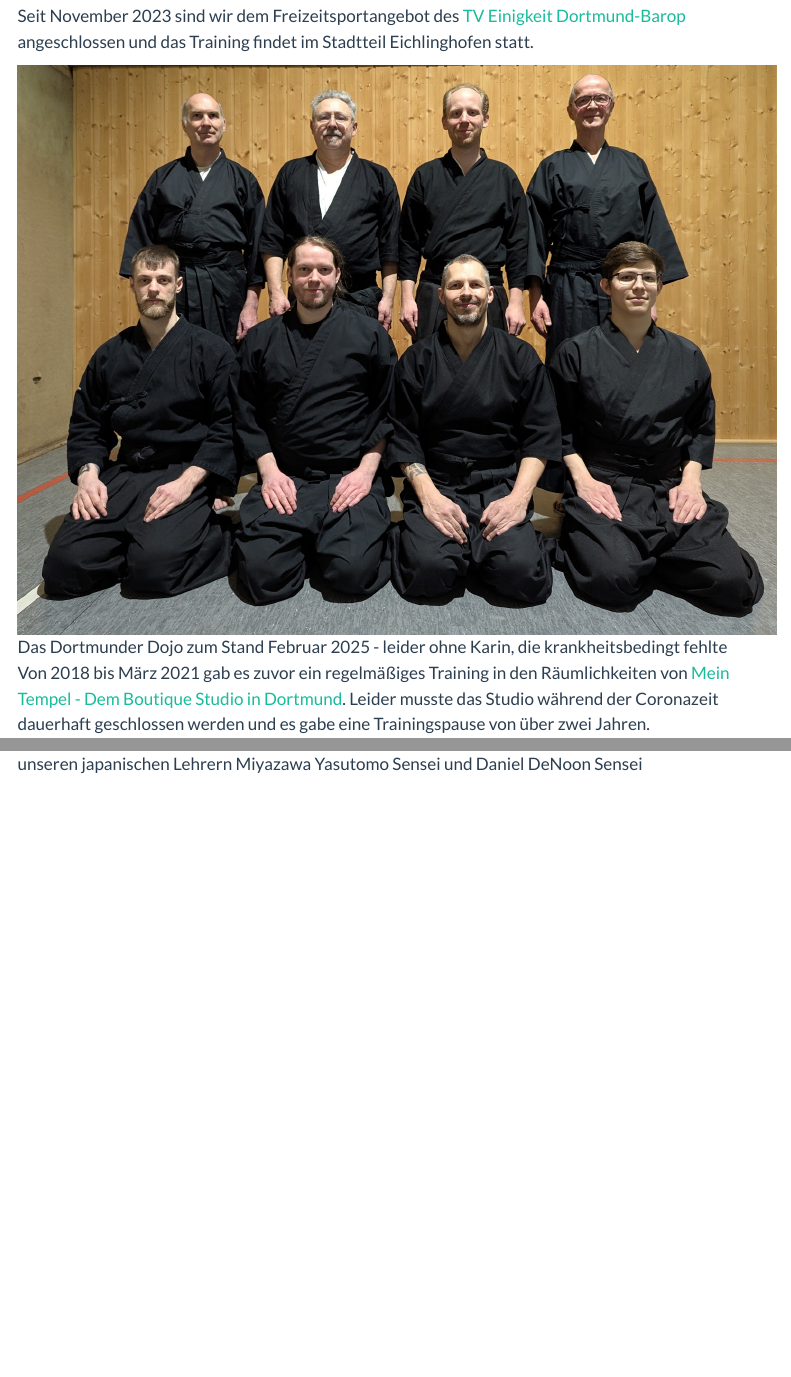
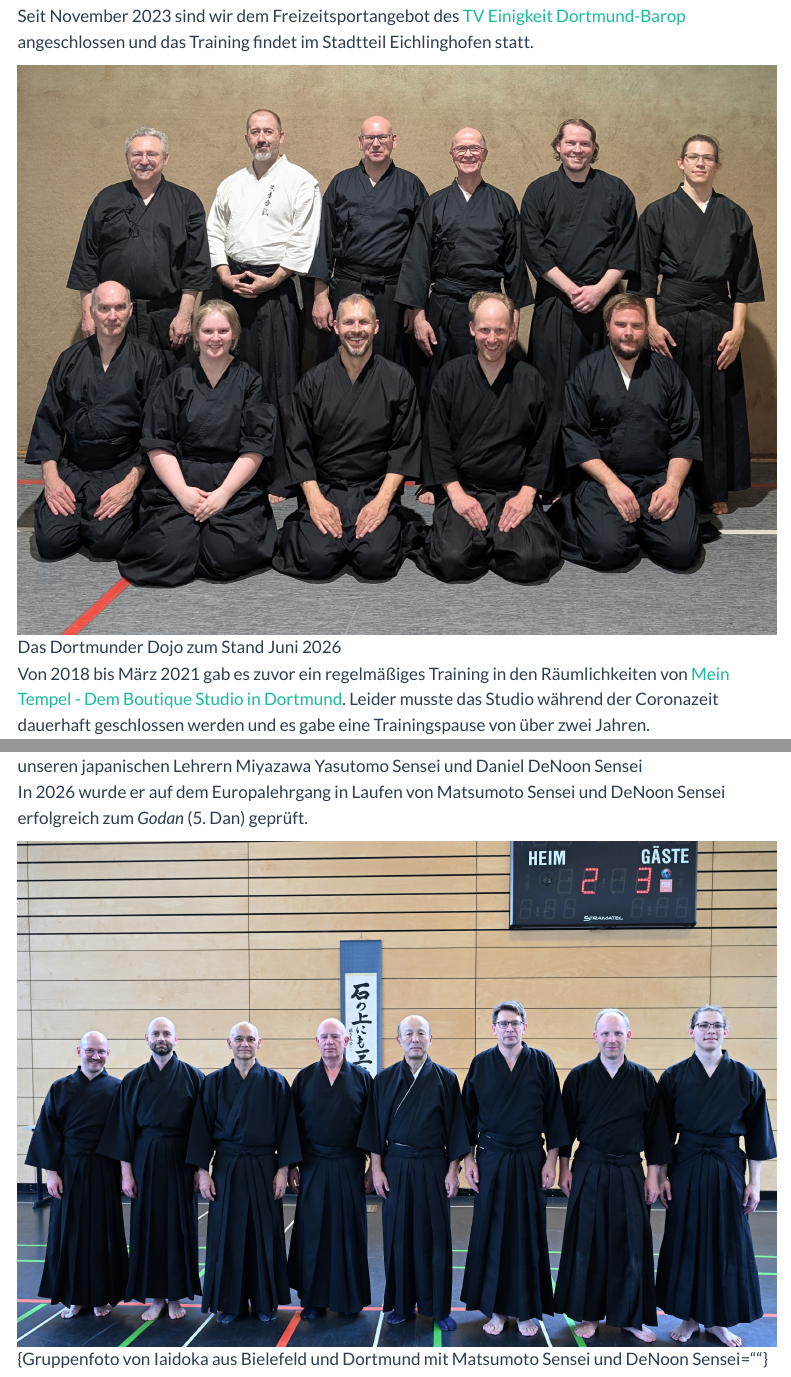
Before and after one commit to RichardMeyer-Eppler/iaido-dortmund, a Quarto document (about.qmd): the page in a window 1100 px wide, from 130 px down, and a second part further down, joined at a grey line. Rendered offline with R 4.5, knitr and Pandoc in place of Quarto, with nearby package versions; menus at the side of the page are left out.

Commit message:
Gruppenfoto Dortmund aktualisiert, Laufen 2026 ergänzt

```diff
--- a/about.qmd
+++ b/about.qmd
@@ -19,7 +19,7 @@ figcaption {
 
 Seit November 2023 sind wir dem Freizeitsportangebot des [TV Einigkeit Dortmund-Barop](https://www.tve-barop.de/) angeschlossen und das Training findet im Stadtteil Eichlinghofen statt.
 
-![Das Dortmunder Dojo zum Stand Februar 2025 - leider ohne Karin, die krankheitsbedingt fehlte](images/2025-02-07_Gruppenfoto_Dortmund.jpg)
+![Das Dortmunder Dojo zum Stand Juni 2026](images/2026-06-19_Gruppenfoto_Dortmund.jpg)
 
 Von 2018 bis März 2021 gab es zuvor ein regelmäßiges Training in den Räumlichkeiten von [Mein Tempel - Dem Boutique Studio in Dortmund](https://web.archive.org/web/20240221193219/https://www.meintempel.de/). Leider musste das Studio während der Coronazeit dauerhaft geschlossen werden und es gabe eine Trainingspause von über zwei Jahren.
 
@@ -36,3 +36,7 @@ Durch einen Auslandsaufenthalt in Victoria, B.C., Kanada von 2007 bis 2008 hatte
 Von 2013 bis 2016 lebte er in Berlin und trainierte im dortigen [Esaka Dojo](https://esaka-dojo-berlin.de/). 2021 bestand er auf dem Bundeslehrgang in Potsdam erfolgreich die Prüfung zum *Yondan* (4. Dan).
 
 ![Gemeinsam mit Iaidoka aus Münster und Kevelaer auf dem Europalehrgang in Duisburg in 2023 mit unseren japanischen Lehrern Miyazawa Yasutomo Sensei und Daniel DeNoon Sensei](images/2023-09-03_Duisburg.jpg)
+
+In 2026 wurde er auf dem Europalehrgang in Laufen von Matsumoto Sensei und DeNoon Sensei erfolgreich zum *Godan* (5. Dan) geprüft.
+
+![Gruppenfoto von Iaidoka aus Bielefeld und Dortmund mit Matsumoto Sensei und DeNoon Sensei](/images/2026-09-13_Europalehrgang_Laufen.jpg){Gruppenfoto von Iaidoka aus Bielefeld und Dortmund mit Matsumoto Sensei und DeNoon Sensei=""}
```
